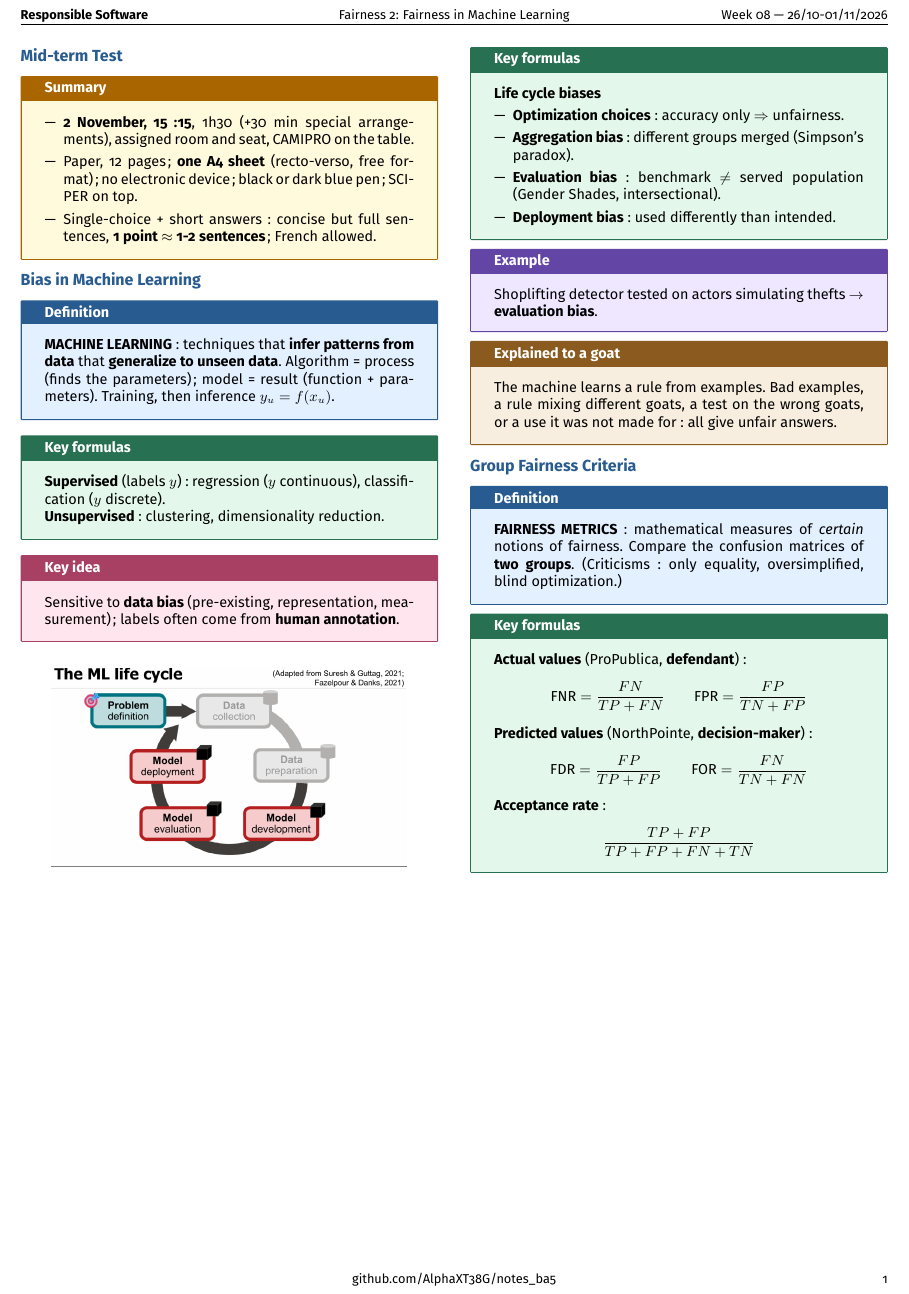
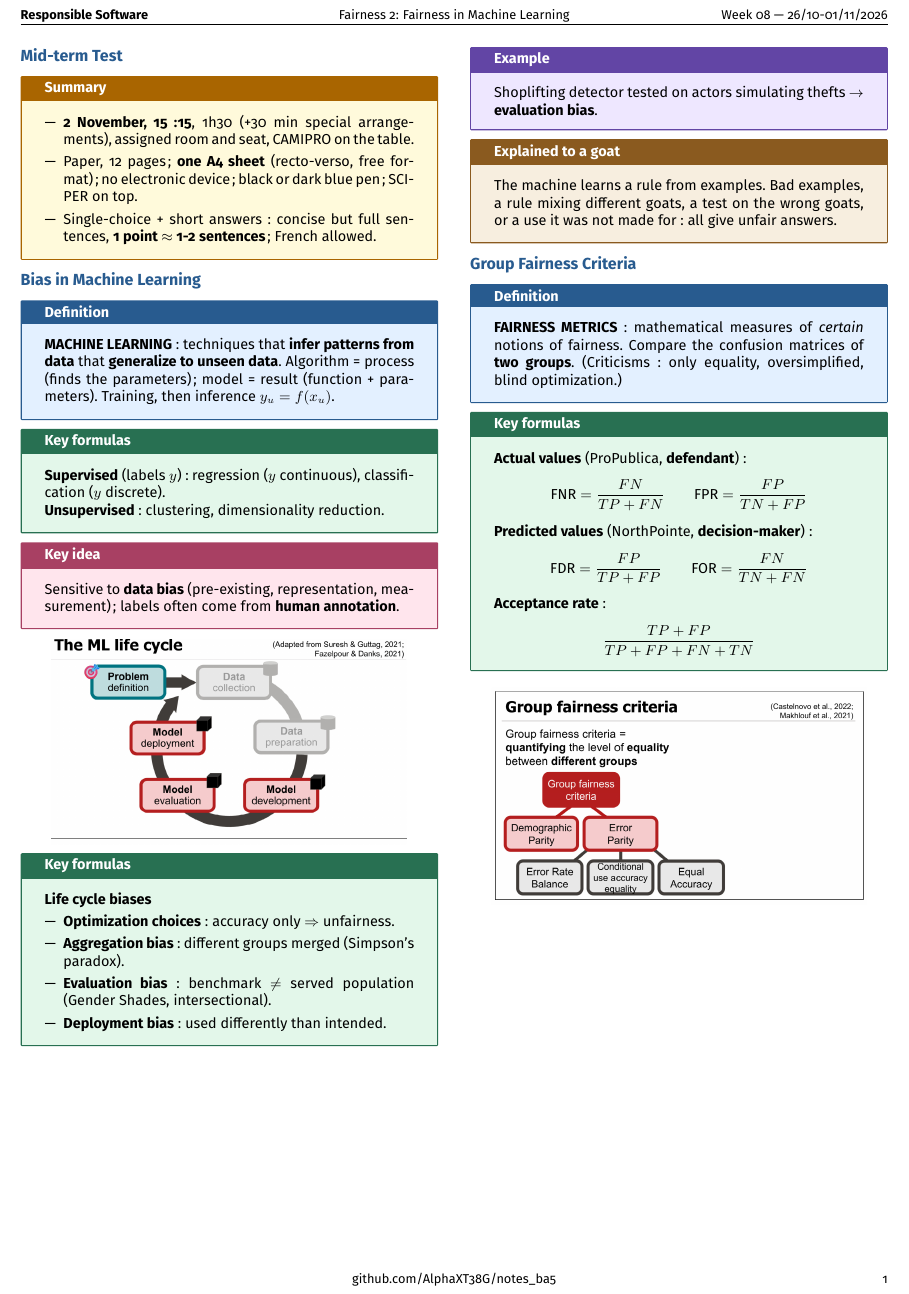
Before and after one commit to AlphaXT38G/notes_ba5, a LaTeX document (respsoft/week/week08.tex): part of the page, cut so that both start at the same text. Compiled offline with pdfLaTeX.

Commit message:
feat(respsoft-week08): add the group fairness criteria figure
Co-Authored-By: Claude Opus 5.5 <noreply@anthropic.com>

```diff
--- a/respsoft/week/week08.tex
+++ b/respsoft/week/week08.tex
@@ -376,6 +376,15 @@ blind optimization.)
 \end{formula}
 
 
+\begin{center}
+
+\includegraphics[
+width=0.9\linewidth
+]{../images/week08_06.png}
+
+\end{center}
+
+
 \end{multicols}
 
 
```
